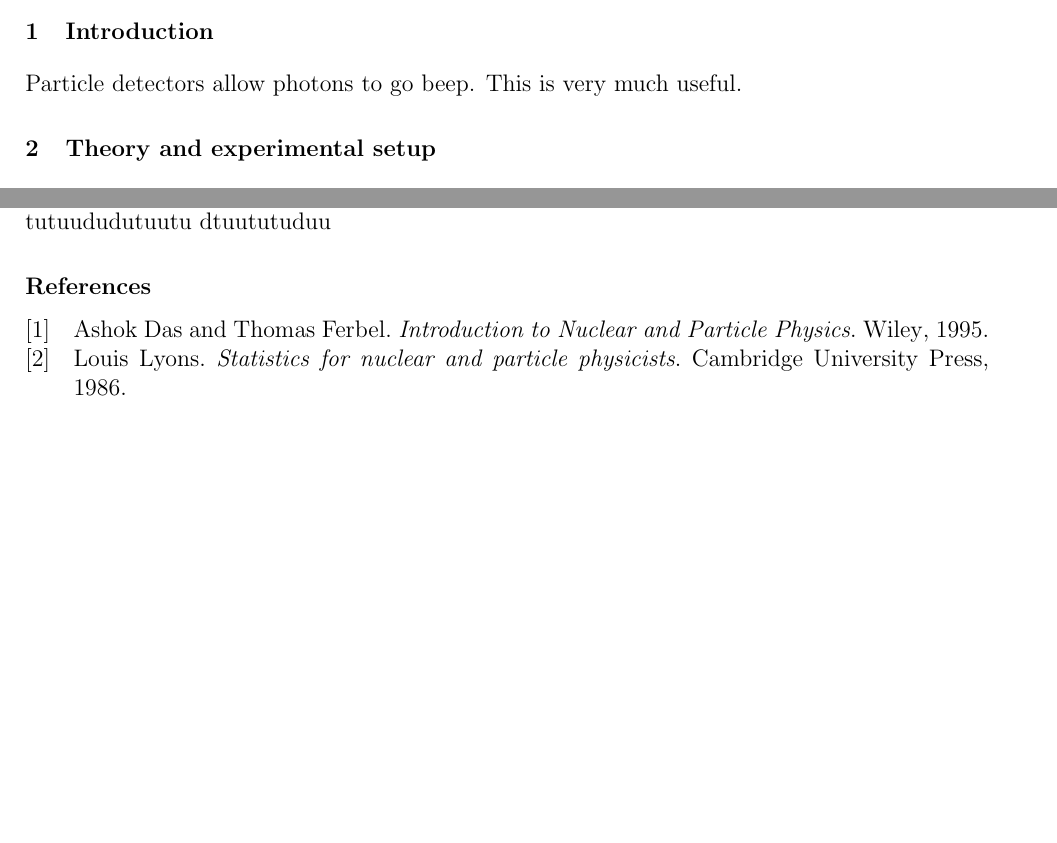
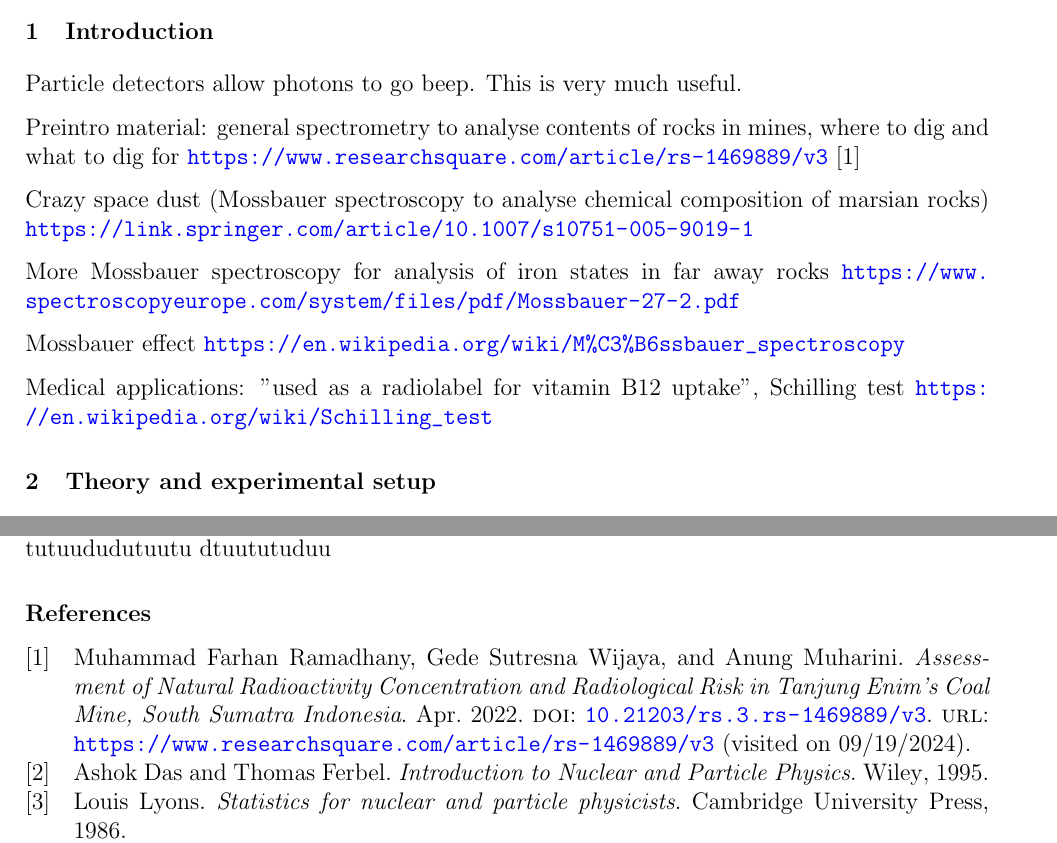
Before and after one commit to TomVdt/TPIII, a LaTeX document (01-physique-nucleaire-VI/rapport.tex, which reads 01-physique-nucleaire-VI/sections/0-introduction.tex): two parts of pages 1 and 13 of 16, joined at a grey line, cut so that both start at the same text, the shorter picture padded with empty space. Compiled offline with pdfLaTeX.

Commit message:
intro material

```diff
--- a/01-physique-nucleaire-VI/sections/0-introduction.tex
+++ b/01-physique-nucleaire-VI/sections/0-introduction.tex
@@ -1,3 +1,13 @@
 \section{Introduction}
 Particle detectors allow photons to go beep.
 This is very much useful.
+
+Preintro material: general spectrometry to analyse contents of rocks in mines, where to dig and what to dig for \url{https://www.researchsquare.com/article/rs-1469889/v3} \cite{ramadhany_assessment_2022}
+
+Crazy space dust (Mossbauer spectroscopy to analyse chemical composition of marsian rocks) \url{https://link.springer.com/article/10.1007/s10751-005-9019-1}
+
+More Mossbauer spectroscopy for analysis of iron states in far away rocks \url{https://www.spectroscopyeurope.com/system/files/pdf/Mossbauer-27-2.pdf}
+
+Mossbauer effect \url{https://en.wikipedia.org/wiki/M%C3%B6ssbauer_spectroscopy}
+
+Medical applications: "used as a radiolabel for vitamin B12 uptake", Schilling test \url{https://en.wikipedia.org/wiki/Schilling_test}
```
